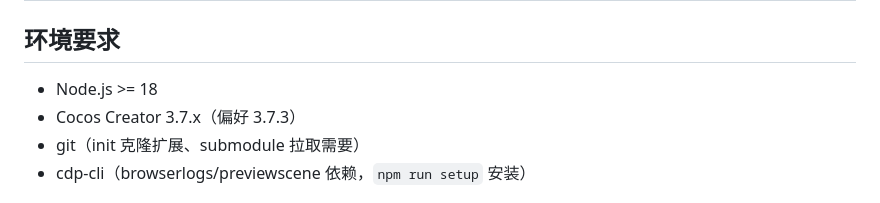
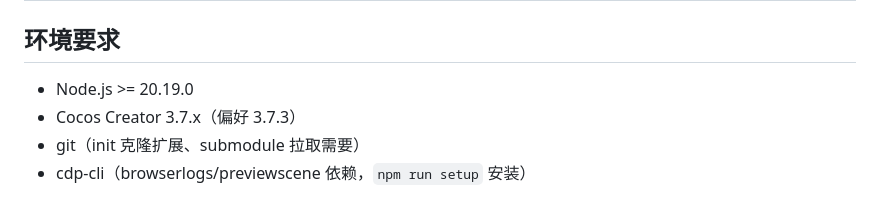
Before and after one commit to mickorz/CocosCLI, a Markdown page: readme.md, the part around the change. Rendered like a GitHub page.

Commit message:
chore: 同步 cdp-cli submodule (Node 20.19+) + readme 环境要求

```diff
--- a/readme.md
+++ b/readme.md
@@ -18,7 +18,7 @@
 
 ## 环境要求
 
-- Node.js >= 18
+- Node.js >= 20.19.0
 - Cocos Creator 3.7.x（偏好 3.7.3）
 - git（init 克隆扩展、submodule 拉取需要）
 - cdp-cli（browserlogs/previewscene 依赖，`npm run setup` 安装）
```
